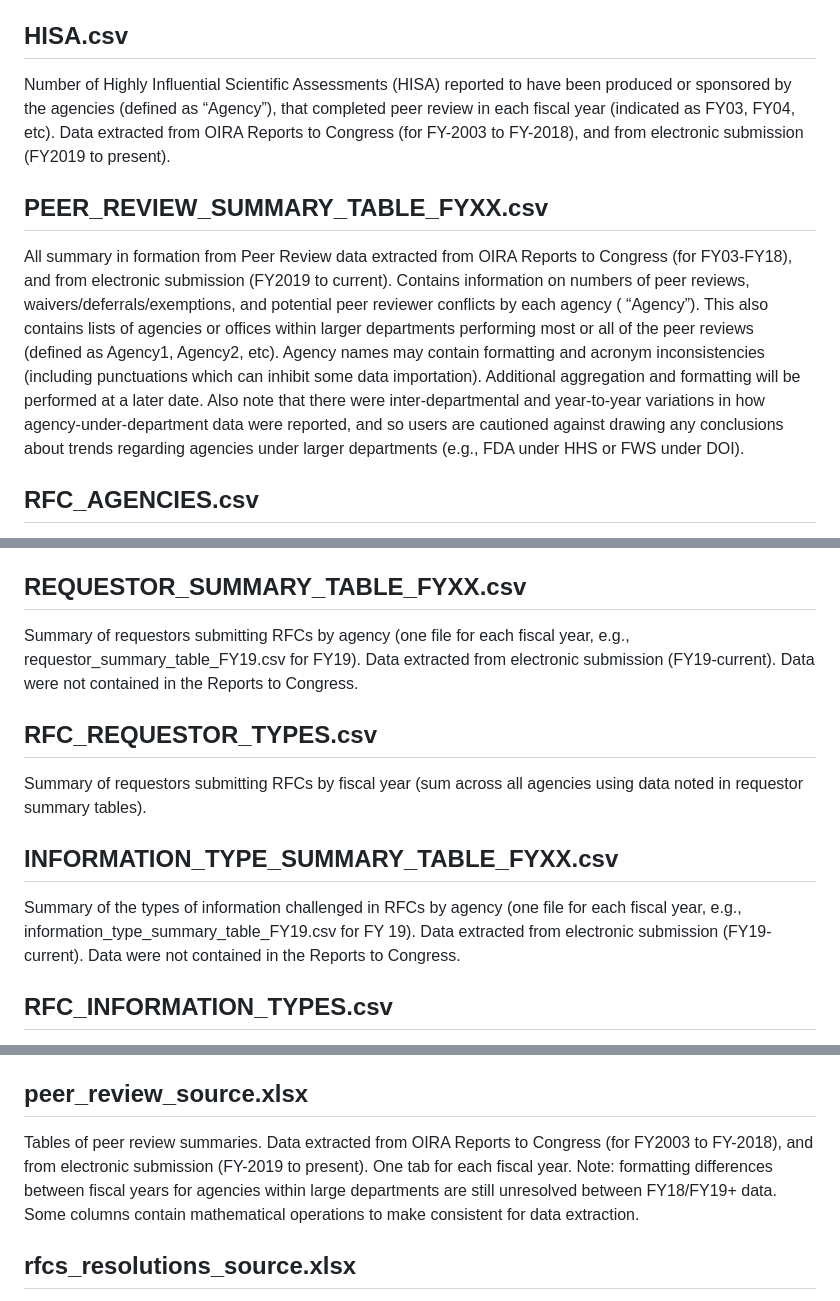
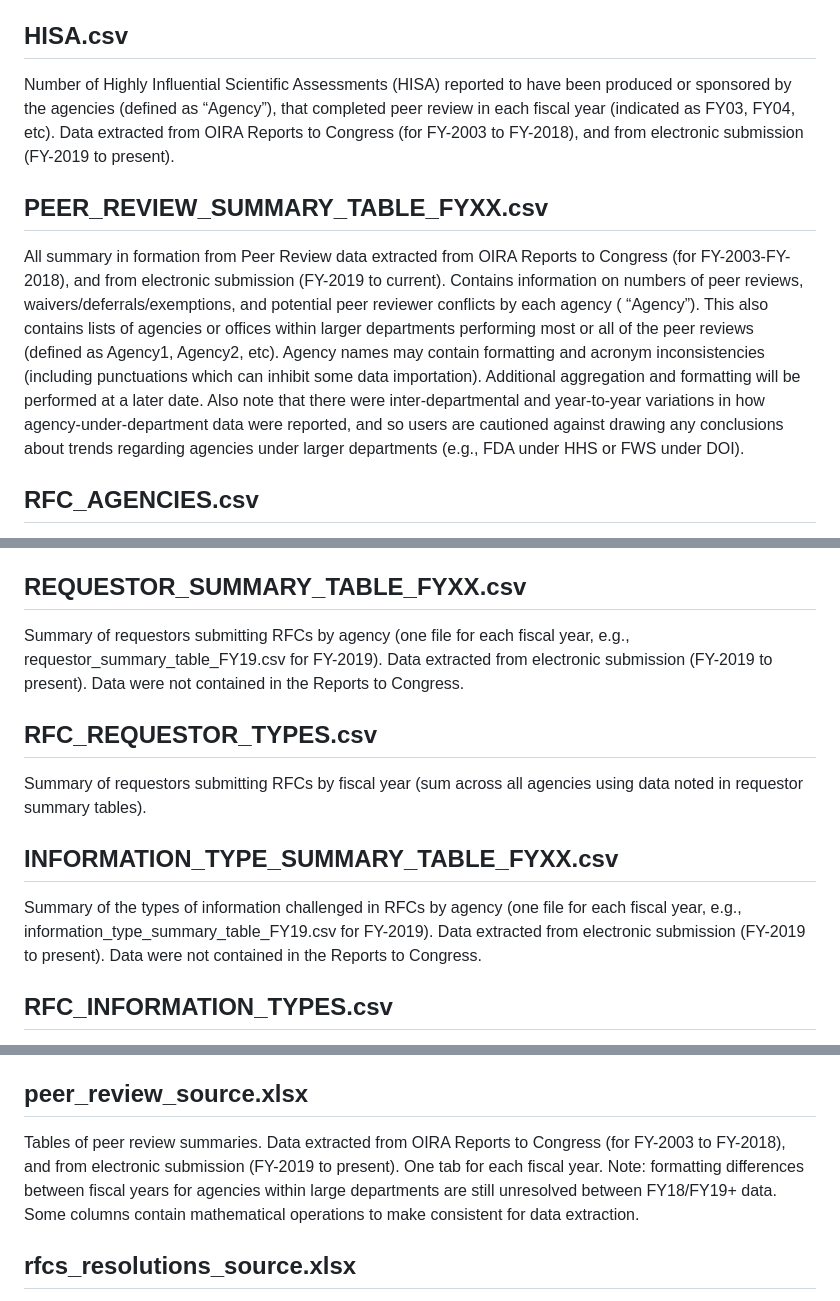
Before and after one commit to infopolicy/iqa, a Markdown page: README.md, 3 parts joined by grey strips. GitHub-like rendering.

Commit message:
Update README.md
Signed-off-by: Christopher Steven Marcum <christopher.steven.marcum@gmail.com>

```diff
--- a/README.md
+++ b/README.md
@@ -57,10 +57,10 @@ The following section describes the structure and contents of categories of file
 Total number of peer reviews of Influential Scientific Information (ISI) and the subset Highly Influential Scientific Assessments (HISA) reported to have been produced or sponsored by the agencies (indicated as “Agency”), that completed peer review in each fiscal year (indicated as FY03, FY04, etc). Data extracted from OIRA Reports to Congress (for FY02003 to FY-2018), and from electronic submission (FY-2019 to present).
 
 ## HISA.csv
-Number of Highly Influential Scientific Assessments (HISA) reported to have been produced or sponsored by the agencies (defined as “Agency”), that completed peer review in each fiscal year (indicated as FY03, FY04, etc). Data extracted from OIRA Reports to Congress (for FY-2003 to FY-2018), and from electronic submission (FY2019 to present).
+Number of Highly Influential Scientific Assessments (HISA) reported to have been produced or sponsored by the agencies (defined as “Agency”), that completed peer review in each fiscal year (indicated as FY03, FY04, etc). Data extracted from OIRA Reports to Congress (for FY-2003 to FY-2018), and from electronic submission (FY-2019 to present).
 
 ## PEER_REVIEW_SUMMARY_TABLE_FYXX.csv
-All summary in formation from Peer Review data extracted from OIRA Reports to Congress (for FY03-FY18), and from electronic submission (FY2019 to current).  Contains information on numbers of peer reviews, waivers/deferrals/exemptions, and potential peer reviewer conflicts by each agency ( “Agency”).  This also contains lists of agencies or offices within larger departments performing most or all of the peer reviews (defined as Agency1, Agency2, etc).   Agency names may contain formatting and acronym inconsistencies (including punctuations which can inhibit some data importation).  Additional aggregation and formatting will be performed at a later date.  Also note that there were inter-departmental and year-to-year variations in how agency-under-department data were reported, and so users are cautioned against drawing any conclusions about trends regarding agencies under larger departments (e.g., FDA under HHS or FWS under DOI).
+All summary in formation from Peer Review data extracted from OIRA Reports to Congress (for FY-2003-FY-2018), and from electronic submission (FY-2019 to current).  Contains information on numbers of peer reviews, waivers/deferrals/exemptions, and potential peer reviewer conflicts by each agency ( “Agency”).  This also contains lists of agencies or offices within larger departments performing most or all of the peer reviews (defined as Agency1, Agency2, etc).   Agency names may contain formatting and acronym inconsistencies (including punctuations which can inhibit some data importation).  Additional aggregation and formatting will be performed at a later date.  Also note that there were inter-departmental and year-to-year variations in how agency-under-department data were reported, and so users are cautioned against drawing any conclusions about trends regarding agencies under larger departments (e.g., FDA under HHS or FWS under DOI).
 
 ## RFC_AGENCIES.csv
 Number of all requests for correction (RFCs) reported to have been received by each  agency (defined as “Agency), by fiscal year (indicated as FY03, FY04, etc). Data extracted from OIRA Reports to Congress (for FY-2003 to FY-2018), and from electronic submission (FY19-current).
@@ -81,13 +81,13 @@ Number of Highly Influential Scientific Assessments (HISA) reported to have been
 Agency resources for Information Quality Act and Peer Review reporting. URLs obtained by agencies from recent electronic submissions.
 
 ## REQUESTOR_SUMMARY_TABLE_FYXX.csv
-Summary of requestors submitting RFCs by agency (one file for each fiscal year, e.g., requestor_summary_table_FY19.csv for FY19). Data extracted from electronic submission (FY19-current).  Data were not contained in the Reports to Congress.
+Summary of requestors submitting RFCs by agency (one file for each fiscal year, e.g., requestor_summary_table_FY19.csv for FY-2019). Data extracted from electronic submission (FY-2019 to present).  Data were not contained in the Reports to Congress.
 
 ## RFC_REQUESTOR_TYPES.csv
 Summary of requestors submitting RFCs by fiscal year (sum across all agencies using data noted in requestor summary tables).
 
 ## INFORMATION_TYPE_SUMMARY_TABLE_FYXX.csv
-Summary of the types of information challenged in RFCs by agency (one file for each fiscal year, e.g., information_type_summary_table_FY19.csv for FY 19). Data extracted from electronic submission (FY19-current).  Data were not contained in the Reports to Congress.
+Summary of the types of information challenged in RFCs by agency (one file for each fiscal year, e.g., information_type_summary_table_FY19.csv for FY-2019). Data extracted from electronic submission (FY-2019 to present).  Data were not contained in the Reports to Congress.
 
 ## RFC_INFORMATION_TYPES.csv
 Summary of the types of information challenged in RFCs by fiscal year (sum across all agencies using data noted in information summary tables).
@@ -96,7 +96,7 @@ Summary of the types of information challenged in RFCs by fiscal year (sum acros
 Table of agency IQA URLs, collected from data calls and manual screening of department websites.  These links will continue to be updated.
 
 ## peer_review_source.xlsx
-Tables of peer review summaries.  Data extracted from OIRA Reports to Congress (for FY2003 to FY-2018), and from electronic submission (FY-2019 to present).  One tab for each fiscal year.  Note: formatting differences between fiscal years for agencies within large departments are still unresolved between FY18/FY19+ data.  Some columns contain mathematical operations to make consistent for data extraction.
+Tables of peer review summaries.  Data extracted from OIRA Reports to Congress (for FY-2003 to FY-2018), and from electronic submission (FY-2019 to present).  One tab for each fiscal year.  Note: formatting differences between fiscal years for agencies within large departments are still unresolved between FY18/FY19+ data.  Some columns contain mathematical operations to make consistent for data extraction.
 
 ## rfcs_resolutions_source.xlsx
 Final resolutions (if applicable) of requests for corrections and reconsiderations resolved within each fiscal year. Resolutions are correction/no correction/partial correction/handled by other processes/pending.   Data extracted from OIRA Reports to Congress (for FY-2003 to FY-2018), and from electronic submission (FY-2019 to present).  In counting how requests are ultimately resolved, OMB extracted data from graphical flowcharts and tallied data based on the final conclusive resolution (after appeals, if applicable).  For example, if an initial determination was “no correction”, and the requestor appealed and the agency later granted a “partial correction”, this was counted only as a “partial correction” since the aim is determining how requests are ultimately resolved.  If an initial agency determination was “partial correction” and the requestor appealed, and the agency denied the appeal, this would also count as a “partial correction”.
```
Also changed, not shown: other parts of README.md (+2 -2 lines).
